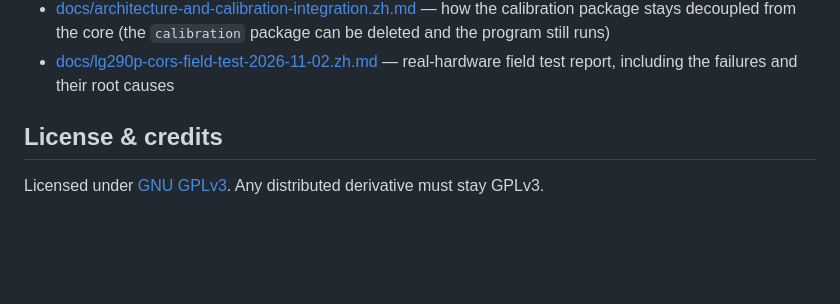
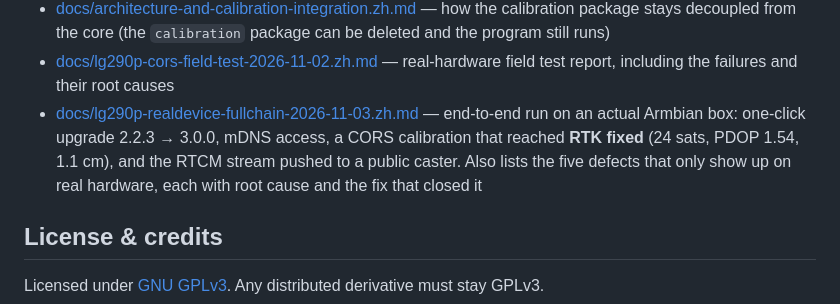
Before and after one commit to Rampump/2RTKserver, a Markdown page: README.md, the part around the change. Drawn GitHub-style; blank space fills up the shorter version.

```diff
--- a/README.md
+++ b/README.md
@@ -479,6 +479,11 @@ Calibration design and field notes:
   deleted and the program still runs)
 - [docs/lg290p-cors-field-test-2026-11-02.zh.md](docs/lg290p-cors-field-test-2026-11-02.zh.md)
   — real-hardware field test report, including the failures and their root causes
+- [docs/lg290p-realdevice-fullchain-2026-11-03.zh.md](docs/lg290p-realdevice-fullchain-2026-11-03.zh.md)
+  — end-to-end run on an actual Armbian box: one-click upgrade 2.2.3 → 3.0.0, mDNS access,
+  a CORS calibration that reached **RTK fixed** (24 sats, PDOP 1.54, 1.1 cm), and the RTCM
+  stream pushed to a public caster. Also lists the five defects that only show up on real
+  hardware, each with root cause and the fix that closed it
 
 ## License & credits
 
```
Also changed, not shown: docs/lg290p-cors-field-test-2026-11-02.zh.md (+7 -0 lines), docs/lg290p-realdevice-fullchain-2026-11-03.zh.md (added, +463 -0 lines).
